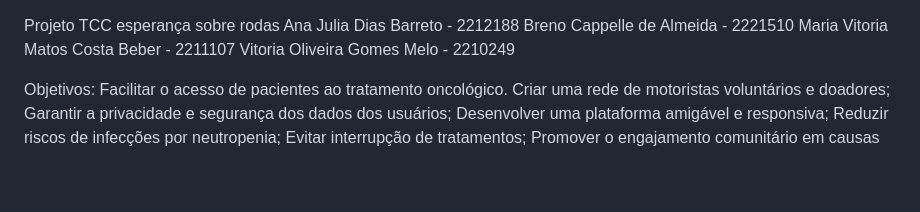
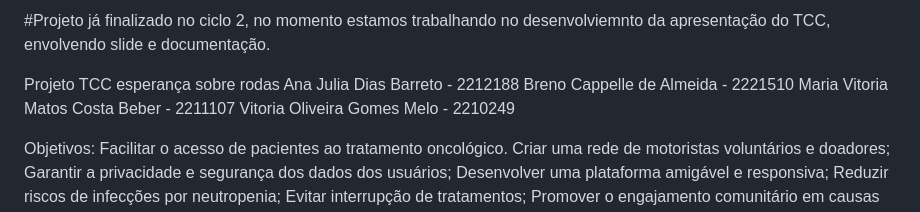
Before and after one commit to vitoriamelo1/projetotcc, a Markdown page: README.md, the part around the change. Drawn GitHub-style; blank space fills up the shorter version.

Commit message:
Identificando como está o andamento do projeto

```diff
--- a/README.md
+++ b/README.md
@@ -1,3 +1,5 @@
+#Projeto já finalizado no ciclo 2, no momento estamos trabalhando no desenvolviemnto da apresentação do TCC, envolvendo slide e documentação.
+
 Projeto TCC esperança sobre rodas
 Ana Julia Dias Barreto - 2212188
 Breno Cappelle de Almeida - 2221510
```
